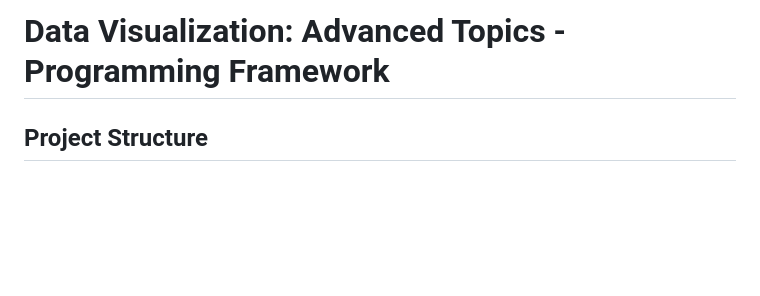
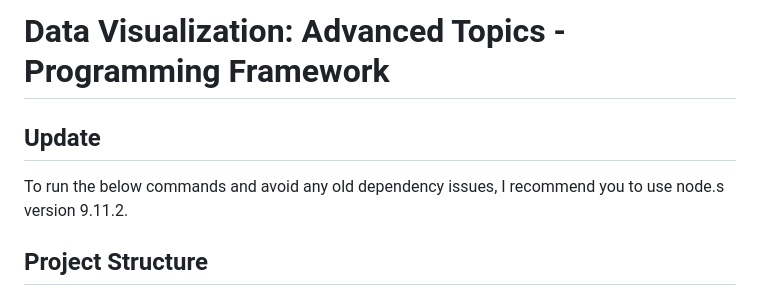
Before and after one commit to dsaam94/dbvis-advanced, a Markdown page: README.md, the part around the change. Rendered like a GitHub page; blank space fills up the shorter version.

```diff
--- a/README.md
+++ b/README.md
@@ -1,4 +1,11 @@
 # Data Visualization: Advanced Topics - Programming Framework
+
+## Update
+
+To run the below commands and avoid any old dependency issues, I recommend you to use node.s version 9.11.2.
+
+
+
 
 ## Project Structure
 
```
